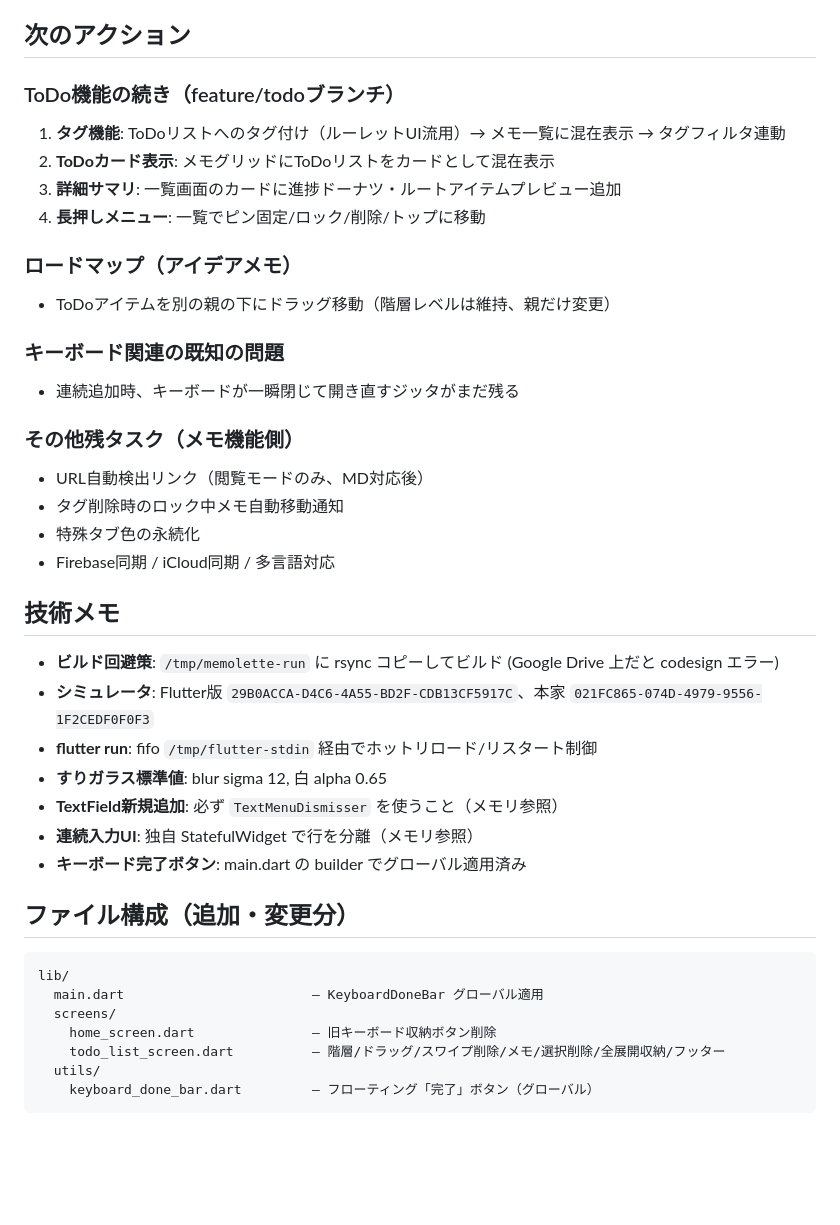
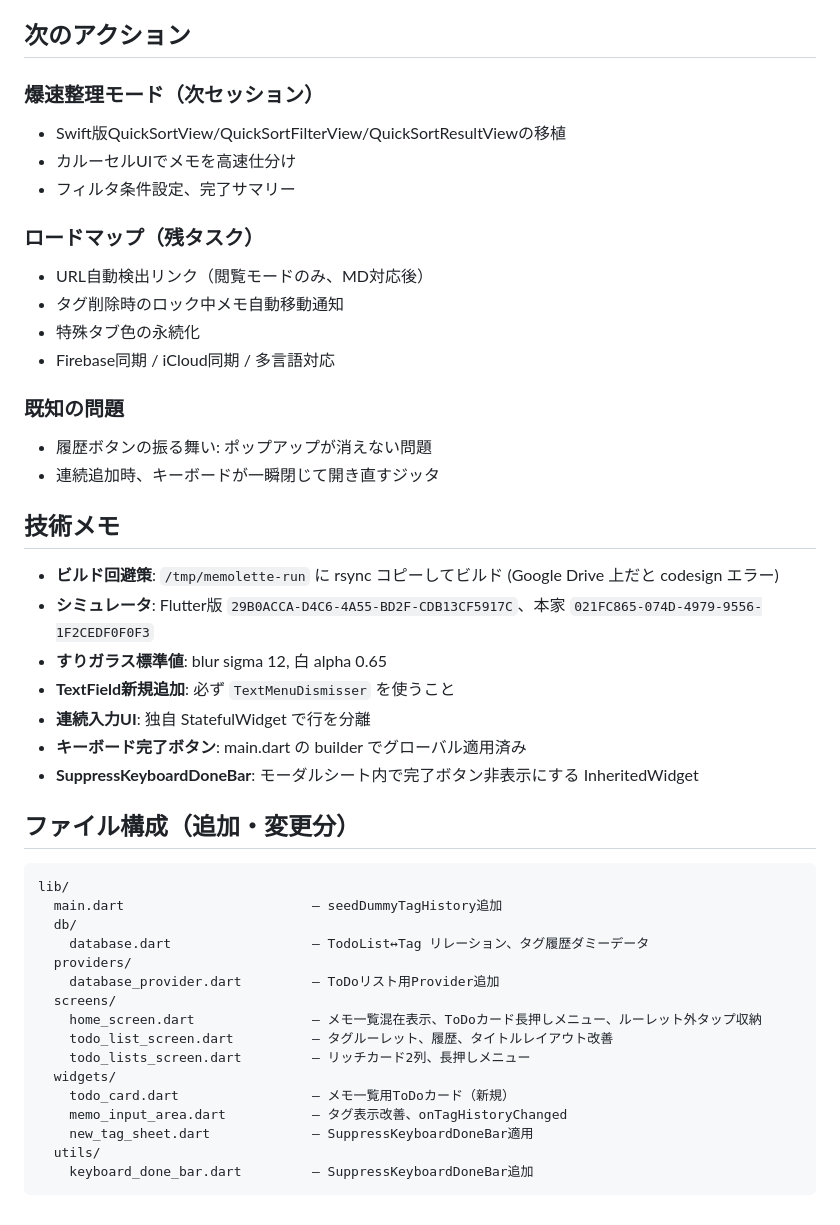
Before and after one commit to nock-in-mook/Memolette-Flutter, a Markdown page: HANDOFF.md, the part around one of its changes. Rendered like a GitHub page; blank space fills up the shorter version.

````diff
--- a/HANDOFF.md
+++ b/HANDOFF.md
@@ -63,40 +44,46 @@
 
 ## 次のアクション
 
-### ToDo機能の続き（feature/todoブランチ）
-1. **タグ機能**: ToDoリストへのタグ付け（ルーレットUI流用）→ メモ一覧に混在表示 → タグフィルタ連動
-2. **ToDoカード表示**: メモグリッドにToDoリストをカードとして混在表示
-3. **詳細サマリ**: 一覧画面のカードに進捗ドーナツ・ルートアイテムプレビュー追加
-4. **長押しメニュー**: 一覧でピン固定/ロック/削除/トップに移動
+### 爆速整理モード（次セッション）
+- Swift版QuickSortView/QuickSortFilterView/QuickSortResultViewの移植
+- カルーセルUIでメモを高速仕分け
+- フィルタ条件設定、完了サマリー
 
-### ロードマップ（アイデアメモ）
-- ToDoアイテムを別の親の下にドラッグ移動（階層レベルは維持、親だけ変更）
-
-### キーボード関連の既知の問題
-- 連続追加時、キーボードが一瞬閉じて開き直すジッタがまだ残る
-
-### その他残タスク（メモ機能側）
+### ロードマップ（残タスク）
 - URL自動検出リンク（閲覧モードのみ、MD対応後）
 - タグ削除時のロック中メモ自動移動通知
 - 特殊タブ色の永続化
 - Firebase同期 / iCloud同期 / 多言語対応
 
+### 既知の問題
+- 履歴ボタンの振る舞い: ポップアップが消えない問題
+- 連続追加時、キーボードが一瞬閉じて開き直すジッタ
+
 ## 技術メモ
 - **ビルド回避策**: `/tmp/memolette-run` に rsync コピーしてビルド (Google Drive 上だと codesign エラー)
 - **シミュレータ**: Flutter版 `29B0ACCA-D4C6-4A55-BD2F-CDB13CF5917C`、本家 `021FC865-074D-4979-9556-1F2CEDF0F0F3`
-- **flutter run**: fifo `/tmp/flutter-stdin` 経由でホットリロード/リスタート制御
 - **すりガラス標準値**: blur sigma 12, 白 alpha 0.65
-- **TextField新規追加**: 必ず `TextMenuDismisser` を使うこと（メモリ参照）
-- **連続入力UI**: 独自 StatefulWidget で行を分離（メモリ参照）
+- **TextField新規追加**: 必ず `TextMenuDismisser` を使うこと
+- **連続入力UI**: 独自 StatefulWidget で行を分離
 - **キーボード完了ボタン**: main.dart の builder でグローバル適用済み
+- **SuppressKeyboardDoneBar**: モーダルシート内で完了ボタン非表示にする InheritedWidget
 
 ## ファイル構成（追加・変更分）
 ```
 lib/
-  main.dart                        — KeyboardDoneBar グローバル適用
+  main.dart                        — seedDummyTagHistory追加
+  db/
+    database.dart                  — TodoList↔Tag リレーション、タグ履歴ダミーデータ
+  providers/
+    database_provider.dart         — ToDoリスト用Provider追加
   screens/
-    home_screen.dart               — 旧キーボード収納ボタン削除
-    todo_list_screen.dart          — 階層/ドラッグ/スワイプ削除/メモ/選択削除/全展開収納/フッター
+    home_screen.dart               — メモ一覧混在表示、ToDoカード長押しメニュー、ルーレット外タップ収納
+    todo_list_screen.dart          — タグルーレット、履歴、タイトルレイアウト改善
+    todo_lists_screen.dart         — リッチカード2列、長押しメニュー
+  widgets/
+    todo_card.dart                 — メモ一覧用ToDoカード（新規）
+    memo_input_area.dart           — タグ表示改善、onTagHistoryChanged
+    new_tag_sheet.dart             — SuppressKeyboardDoneBar適用
   utils/
-    keyboard_done_bar.dart         — フローティング「完了」ボタン（グローバル）
+    keyboard_done_bar.dart         — SuppressKeyboardDoneBar追加
 ```
````
Also changed, not shown: other parts of HANDOFF.md (+31 -50 lines), SESSION_HISTORY.md (+25 -0 lines).
